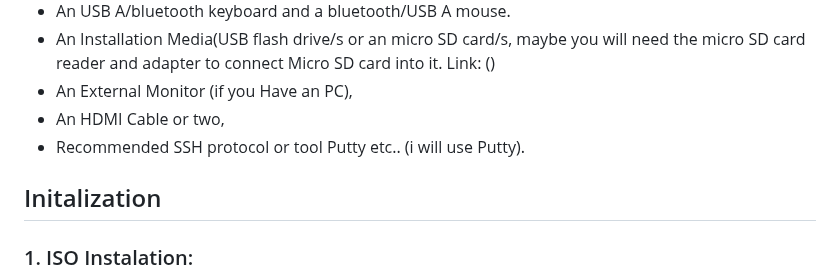
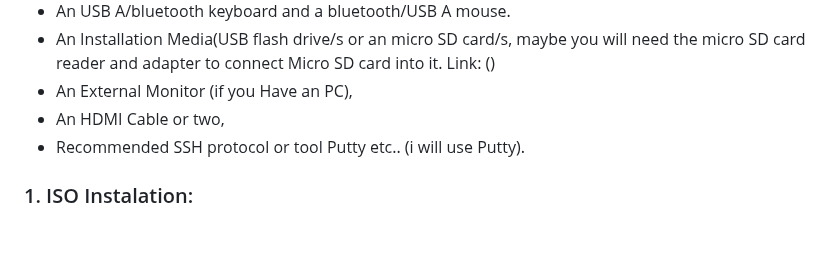
Before and after one commit to TCodingMaster/RFID-RaspberryPI-Communication-system, a Markdown page: README.md, the part around the change. GitHub-like rendering; blank space fills up the shorter version.

````diff
--- a/README.md
+++ b/README.md
@@ -12,7 +12,7 @@
 - An HDMI Cable or two,
 - Recommended SSH protocol or tool Putty etc.. (i will use Putty).
 
-## Initalization
+
 ### 1. ISO Instalation:
 Get the ISO file <a href="https://www.raspberrypi.com/software/">Here</a> and plug the instalation media into your PC or laptop etc. When the Imager will download open it and select an RPi Model, RPI OS and your usb drive. Then  click ```Next```, ```edit settings```(edit settings on your preferences)", than ```yes```, and ```yes``` and then it will start the download for your ISO file. <a href="https://youtu.be/DRJAILbqjy0?si=Bjus8FsSx8V6RNjL">Full step guide how to install RPi OS</a><h5 style="font-weight: bold; font-color: #14a3e0;">!! Important ignore the Windows unable to format the drive error !!</h5>If you have windows as I did the format drive message will show up. Ignore it, beacause RaspberryPi OS is A Linux system and widows cant recognize it. if you have Linux the error message might not show up.
 When the error message shows/or not(depending on your OS),  unplug the drive.
````
